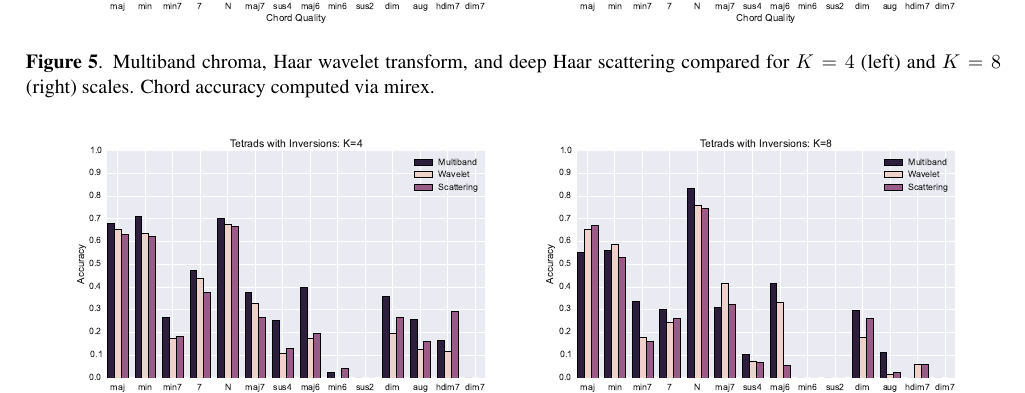
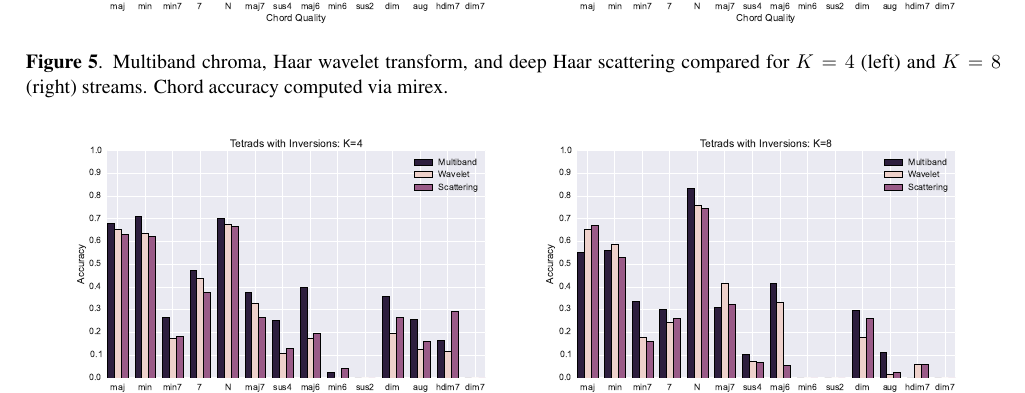
Before and after one commit to crm313/ISMIR2016, a LaTeX paper (WaveletScatteringISMIR2016.tex): part of page 6 of 7, cut so that both start at the same text. Compiled offline with pdfLaTeX.

Commit message:
scales -> streams in the captions of Figs 5 and 6

```diff
--- a/WaveletScatteringISMIR2016.tex
+++ b/WaveletScatteringISMIR2016.tex
@@ -600,7 +600,7 @@ already introduced in Equation \ref{eq:lowpass-term}, \ie the chroma representat
 	\centering
 	\includegraphics[width=1.05\columnwidth]{figs/mirex8.eps}
 \end{minipage}
-\caption{Multiband chroma, Haar wavelet transform, and deep Haar scattering compared for $K=4$ (left) and $K=8$ (right) scales. Chord accuracy computed via mirex.}
+\caption{Multiband chroma, Haar wavelet transform, and deep Haar scattering compared for $K=4$ (left) and $K=8$ (right) streams. Chord accuracy computed via mirex.}
 \label{fig:mirex}
 \end{figure*}
 
@@ -614,7 +614,7 @@ already introduced in Equation \ref{eq:lowpass-term}, \ie the chroma representat
 	\centering
 	\includegraphics[width=1.05\columnwidth]{figs/tetrad_inv8.eps}
 \end{minipage}
-\caption{Multiband chroma, Haar wavelet transform, and deep Haar scattering compared for $K=4$ (left) and $K=8$ (right) scales. Chord accuracy computed via tetrads with inversions.}
+\caption{Multiband chroma, Haar wavelet transform, and deep Haar scattering compared for $K=4$ (left) and $K=8$ (right) streams. Chord accuracy computed via tetrads with inversions.}
 \label{fig:tetrads}
 \end{figure*}
 
```
Also changed, not shown: WaveletScatteringISMIR2016.tex (2 more changed lines).
